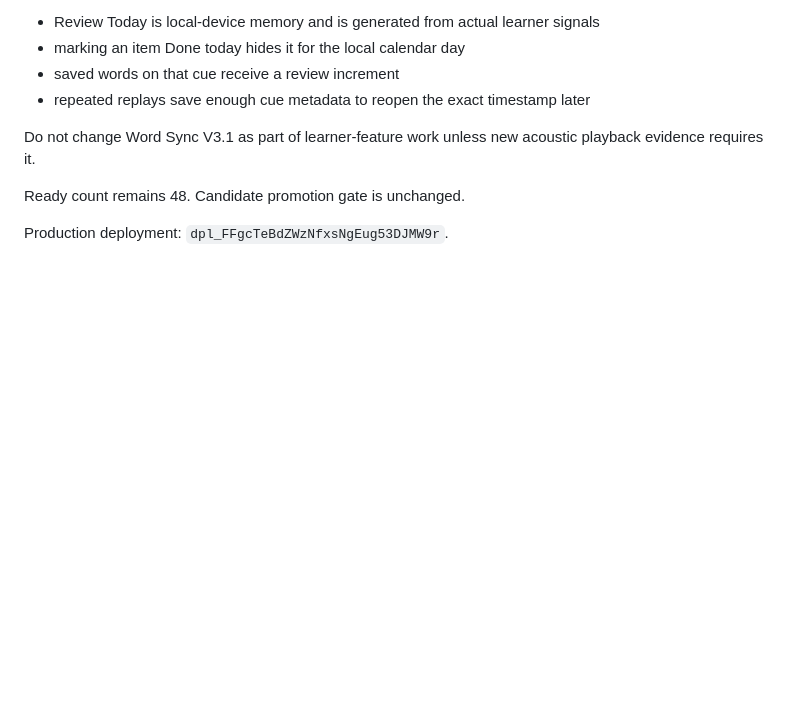
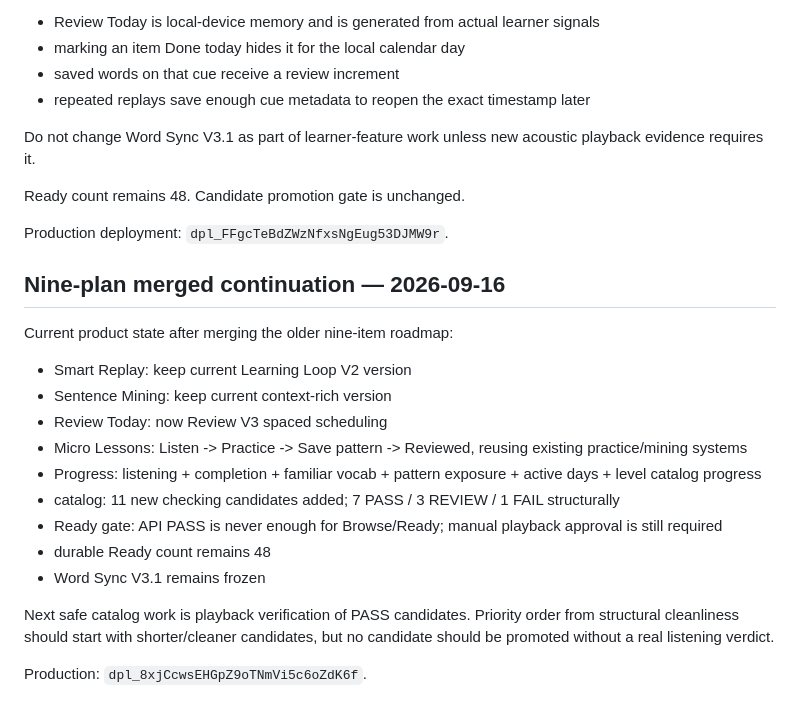
Before and after one commit to sushan5140/korean-video-lab, a Markdown page: docs/CONTINUATION.md, the part around the change. GitHub-like rendering; blank space fills up the shorter version.

Commit message:
Record merged roadmap continuation state

```diff
--- a/docs/CONTINUATION.md
+++ b/docs/CONTINUATION.md
@@ -488,3 +488,22 @@ Do not change Word Sync V3.1 as part of learner-feature work unless new acoustic
 Ready count remains 48. Candidate promotion gate is unchanged.
 
 Production deployment: `dpl_FFgcTeBdZWzNfxsNgEug53DJMW9r`.
+
+
+## Nine-plan merged continuation — 2026-09-16
+
+Current product state after merging the older nine-item roadmap:
+
+- Smart Replay: keep current Learning Loop V2 version
+- Sentence Mining: keep current context-rich version
+- Review Today: now Review V3 spaced scheduling
+- Micro Lessons: Listen -> Practice -> Save pattern -> Reviewed, reusing existing practice/mining systems
+- Progress: listening + completion + familiar vocab + pattern exposure + active days + level catalog progress
+- catalog: 11 new checking candidates added; 7 PASS / 3 REVIEW / 1 FAIL structurally
+- Ready gate: API PASS is never enough for Browse/Ready; manual playback approval is still required
+- durable Ready count remains 48
+- Word Sync V3.1 remains frozen
+
+Next safe catalog work is playback verification of PASS candidates. Priority order from structural cleanliness should start with shorter/cleaner candidates, but no candidate should be promoted without a real listening verdict.
+
+Production: `dpl_8xjCcwsEHGpZ9oTNmVi5c6oZdK6f`.
```
